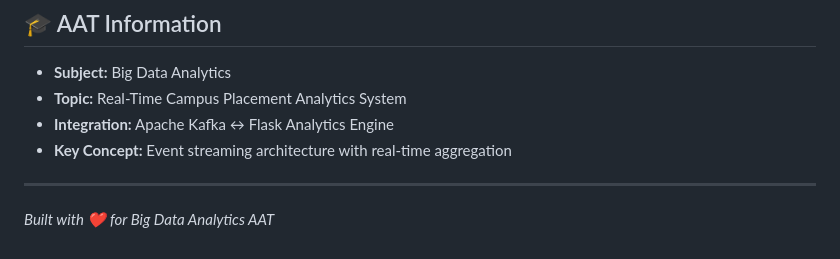
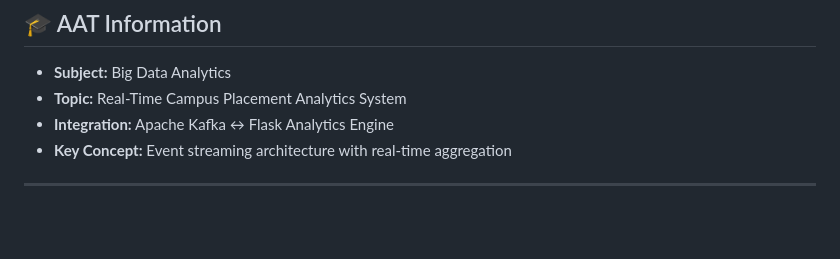
Before and after one commit to chefnoob123/placeIQ, a Markdown page: README.md, the part around the change. Drawn GitHub-style; blank space fills up the shorter version.

```diff
--- a/README.md
+++ b/README.md
@@ -198,5 +198,3 @@ Edit `docker-compose.yml` to change:
 - **Key Concept:** Event streaming architecture with real-time aggregation
 
 ---
-
-*Built with ❤️ for Big Data Analytics AAT*
```
